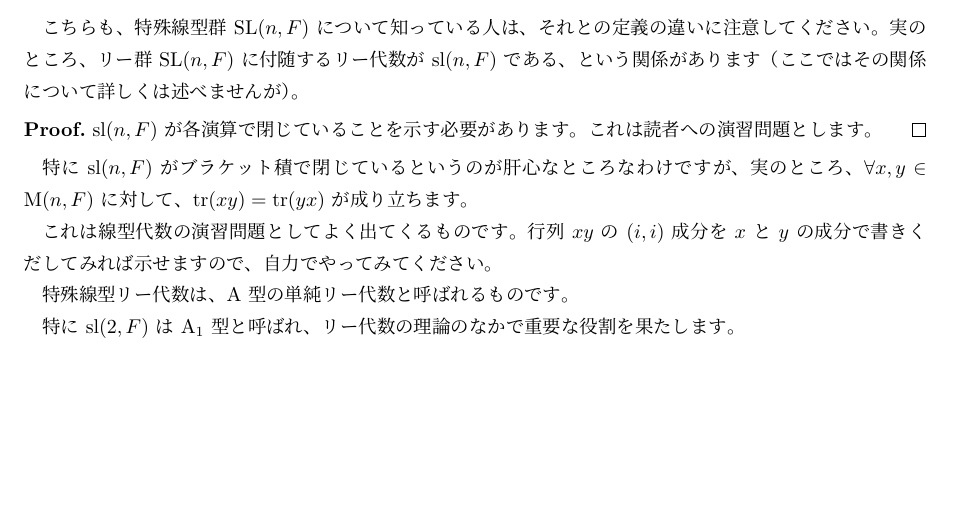
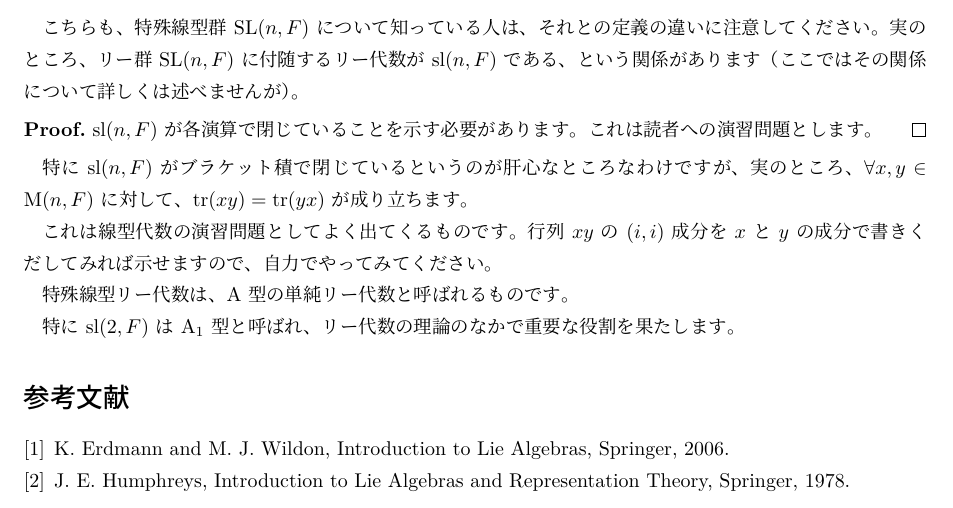
Before and after one commit to usami-k/mathematics, a LaTeX document (MathDayOsaka_LieAlgebra_1/MathDayOsaka_LieAlgebra_1.tex): part of page 5 of 5, cut so that both start at the same text, the shorter picture padded with empty space. Compiled offline with LuaLaTeX.

Commit message:
Add bibliography

```diff
--- a/MathDayOsaka_LieAlgebra_1/MathDayOsaka_LieAlgebra_1.tex
+++ b/MathDayOsaka_LieAlgebra_1/MathDayOsaka_LieAlgebra_1.tex
@@ -273,4 +273,9 @@ derivation の合成 \(D \circ E\) は derivation であるとは限りません
 特に \(\mathrm{sl}(2,F)\) は \(\mathrm{A}_1\) 型と呼ばれ、
 リー代数の理論のなかで重要な役割を果たします。
 
+\begin{thebibliography}{9}
+    \bibitem{Erdmann} K. Erdmann and M. J. Wildon, Introduction to Lie Algebras, Springer, 2006.
+    \bibitem{Humphreys} J. E. Humphreys, Introduction to Lie Algebras and Representation Theory, Springer, 1978.
+\end{thebibliography}
+
 \end{document}
```
Also changed, not shown: MathDayOsaka_LieAlgebra_2/MathDayOsaka_LieAlgebra_2.tex (+5 -0 lines), MathDayOsaka_LieAlgebra_1/MathDayOsaka_LieAlgebra_1.pdf, MathDayOsaka_LieAlgebra_2/MathDayOsaka_LieAlgebra_2.pdf.
